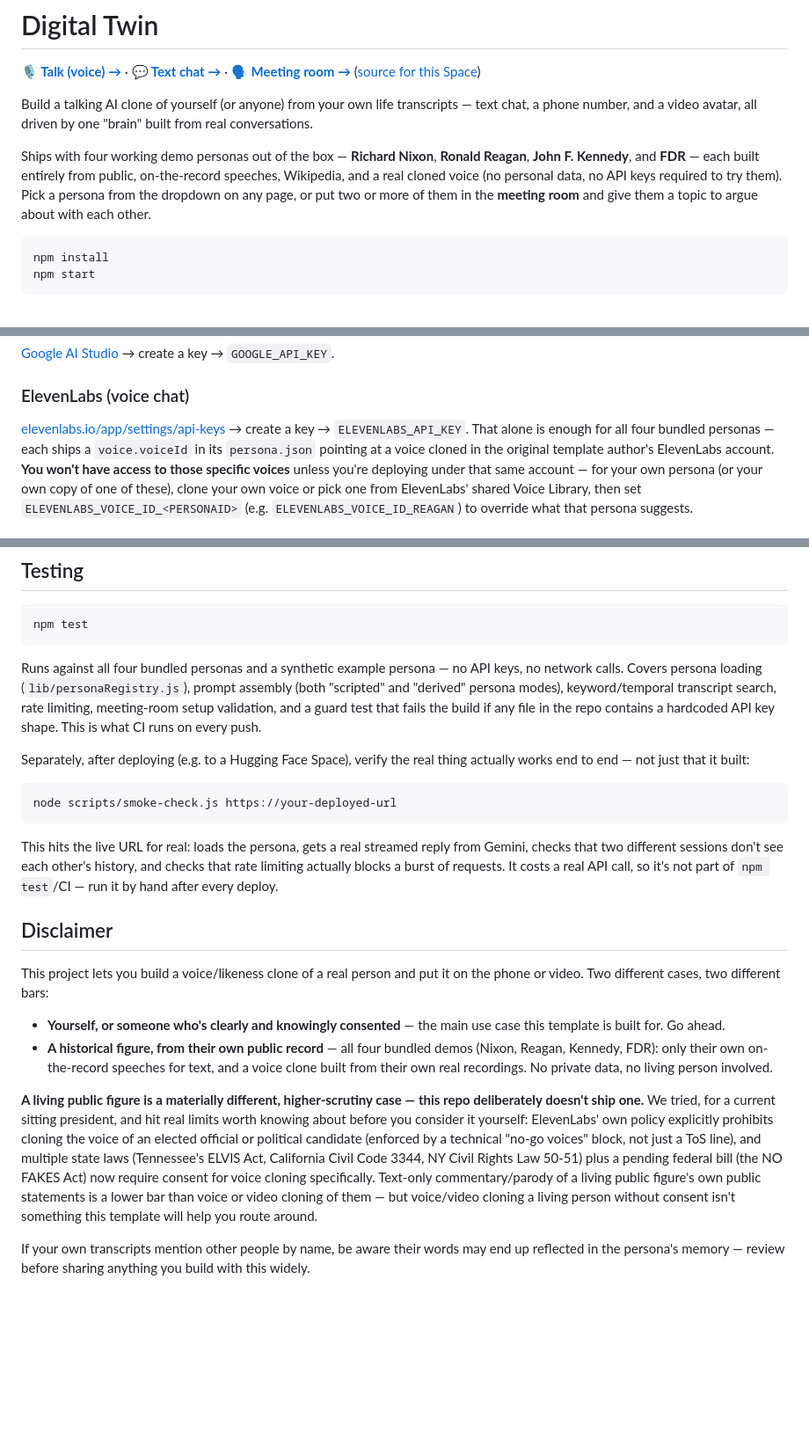
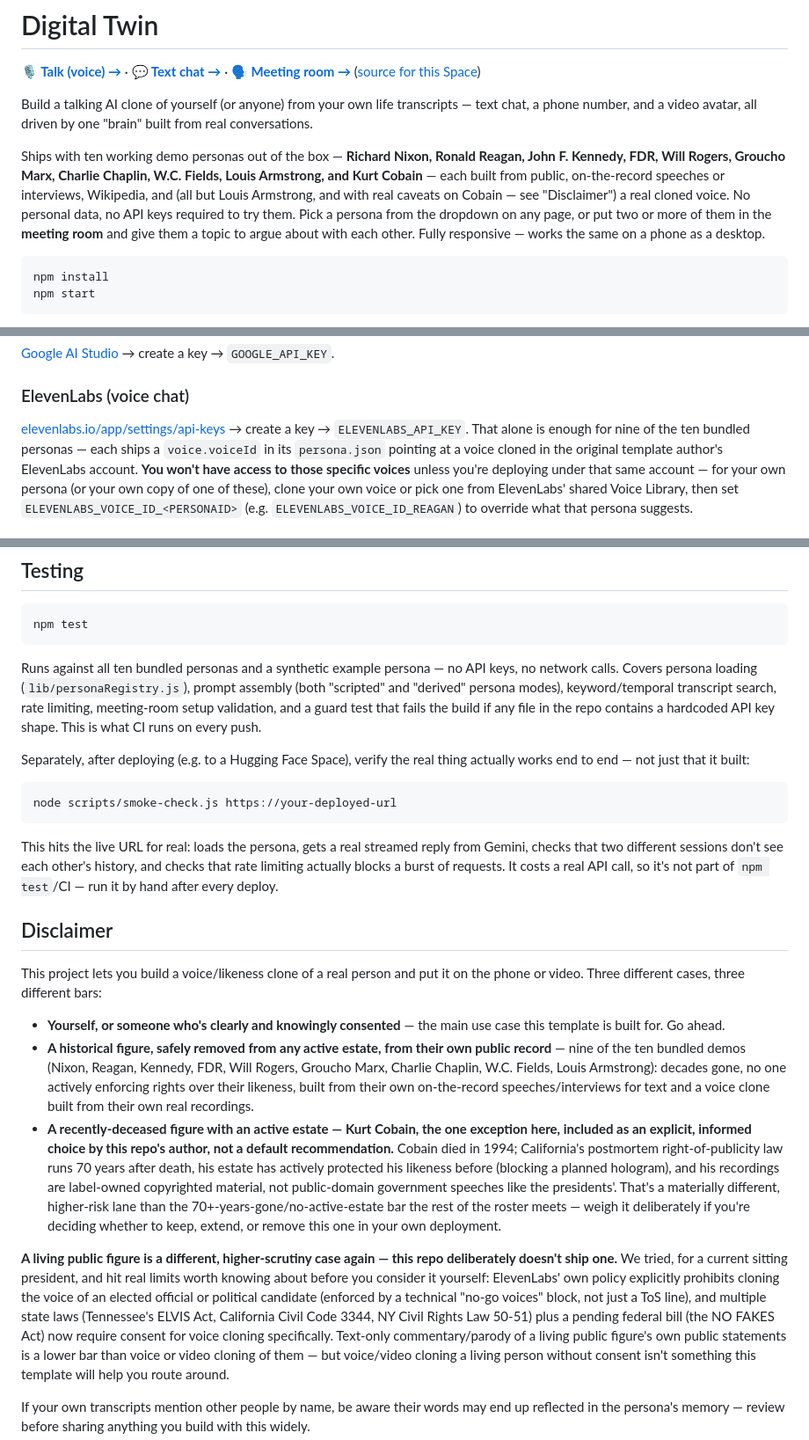
Before and after one commit to lapat/digital-twin, a Markdown page: README.md, 3 parts joined by grey strips. Shown at 88% size. Rendered like a GitHub page; blank space fills up the shorter version.

Commit message:
Update README for full 10-persona roster, mobile-friendly, and disclaimer tiers

````diff
--- a/README.md
+++ b/README.md
@@ -19,12 +19,15 @@ Build a talking AI clone of yourself (or anyone) from your own life transcripts
 text chat, a phone number, and a video avatar, all driven by one "brain"
 built from real conversations.
 
-Ships with four working demo personas out of the box — **Richard Nixon**,
-**Ronald Reagan**, **John F. Kennedy**, and **FDR** — each built entirely
-from public, on-the-record speeches, Wikipedia, and a real cloned voice
-(no personal data, no API keys required to try them). Pick a persona from
-the dropdown on any page, or put two or more of them in the **meeting
-room** and give them a topic to argue about with each other.
+Ships with ten working demo personas out of the box — **Richard Nixon,
+Ronald Reagan, John F. Kennedy, FDR, Will Rogers, Groucho Marx, Charlie
+Chaplin, W.C. Fields, Louis Armstrong, and Kurt Cobain** — each built
+from public, on-the-record speeches or interviews, Wikipedia, and (all
+but Louis Armstrong, and with real caveats on Cobain — see "Disclaimer")
+a real cloned voice. No personal data, no API keys required to try them.
+Pick a persona from the dropdown on any page, or put two or more of them
+in the **meeting room** and give them a topic to argue about with each
+other. Fully responsive — works the same on a phone as a desktop.
 
 ```
 npm install
@@ -86,7 +89,7 @@ Copy `.env.example` to `.env` and fill in only the keys for what you want:
 
 ### ElevenLabs (voice chat)
 [elevenlabs.io/app/settings/api-keys](https://elevenlabs.io/app/settings/api-keys) → create a key → `ELEVENLABS_API_KEY`.
-That alone is enough for all four bundled personas — each ships a
+That alone is enough for nine of the ten bundled personas — each ships a
 `voice.voiceId` in its `persona.json` pointing at a voice cloned in the
 original template author's ElevenLabs account. **You won't have access to
 those specific voices** unless you're deploying under that same account —
@@ -235,7 +238,7 @@ are already built in:
 npm test
 ```
 
-Runs against all four bundled personas and a synthetic example persona —
+Runs against all ten bundled personas and a synthetic example persona —
 no API keys, no network calls. Covers persona loading (`lib/personaRegistry.js`),
 prompt assembly (both "scripted" and "derived" persona modes), keyword/temporal
 transcript search, rate limiting, meeting-room setup validation, and a guard
@@ -258,24 +261,38 @@ run it by hand after every deploy.
 ## Disclaimer
 
 This project lets you build a voice/likeness clone of a real person and
-put it on the phone or video. Two different cases, two different bars:
+put it on the phone or video. Three different cases, three different bars:
 
 - **Yourself, or someone who's clearly and knowingly consented** — the
   main use case this template is built for. Go ahead.
-- **A historical figure, from their own public record** — all four
-  bundled demos (Nixon, Reagan, Kennedy, FDR): only their own
-  on-the-record speeches for text, and a voice clone built from their
-  own real recordings. No private data, no living person involved.
+- **A historical figure, safely removed from any active estate, from
+  their own public record** — nine of the ten bundled demos (Nixon,
+  Reagan, Kennedy, FDR, Will Rogers, Groucho Marx, Charlie Chaplin, W.C.
+  Fields, Louis Armstrong): decades gone, no one actively enforcing
+  rights over their likeness, built from their own on-the-record
+  speeches/interviews for text and a voice clone built from their own
+  real recordings.
+- **A recently-deceased figure with an active estate — Kurt Cobain,
+  the one exception here, included as an explicit, informed choice by
+  this repo's author, not a default recommendation.** Cobain died in
+  1994; California's postmortem right-of-publicity law runs 70 years
+  after death, his estate has actively protected his likeness before
+  (blocking a planned hologram), and his recordings are label-owned
+  copyrighted material, not public-domain government speeches like the
+  presidents'. That's a materially different, higher-risk lane than the
+  70+-years-gone/no-active-estate bar the rest of the roster meets —
+  weigh it deliberately if you're deciding whether to keep, extend, or
+  remove this one in your own deployment.
 
-**A living public figure is a materially different, higher-scrutiny
-case — this repo deliberately doesn't ship one.** We tried, for a
-current sitting president, and hit real limits worth knowing about
-before you consider it yourself: ElevenLabs' own policy explicitly
-prohibits cloning the voice of an elected official or political
-candidate (enforced by a technical "no-go voices" block, not just a
-ToS line), and multiple state laws (Tennessee's ELVIS Act, California
-Civil Code 3344, NY Civil Rights Law 50-51) plus a pending federal bill
-(the NO FAKES Act) now require consent for voice cloning specifically.
+**A living public figure is a different, higher-scrutiny case again —
+this repo deliberately doesn't ship one.** We tried, for a current
+sitting president, and hit real limits worth knowing about before you
+consider it yourself: ElevenLabs' own policy explicitly prohibits
+cloning the voice of an elected official or political candidate
+(enforced by a technical "no-go voices" block, not just a ToS line),
+and multiple state laws (Tennessee's ELVIS Act, California Civil Code
+3344, NY Civil Rights Law 50-51) plus a pending federal bill (the NO
+FAKES Act) now require consent for voice cloning specifically.
 Text-only commentary/parody of a living public figure's own public
 statements is a lower bar than voice or video cloning of them — but
 voice/video cloning a living person without consent isn't something
````
